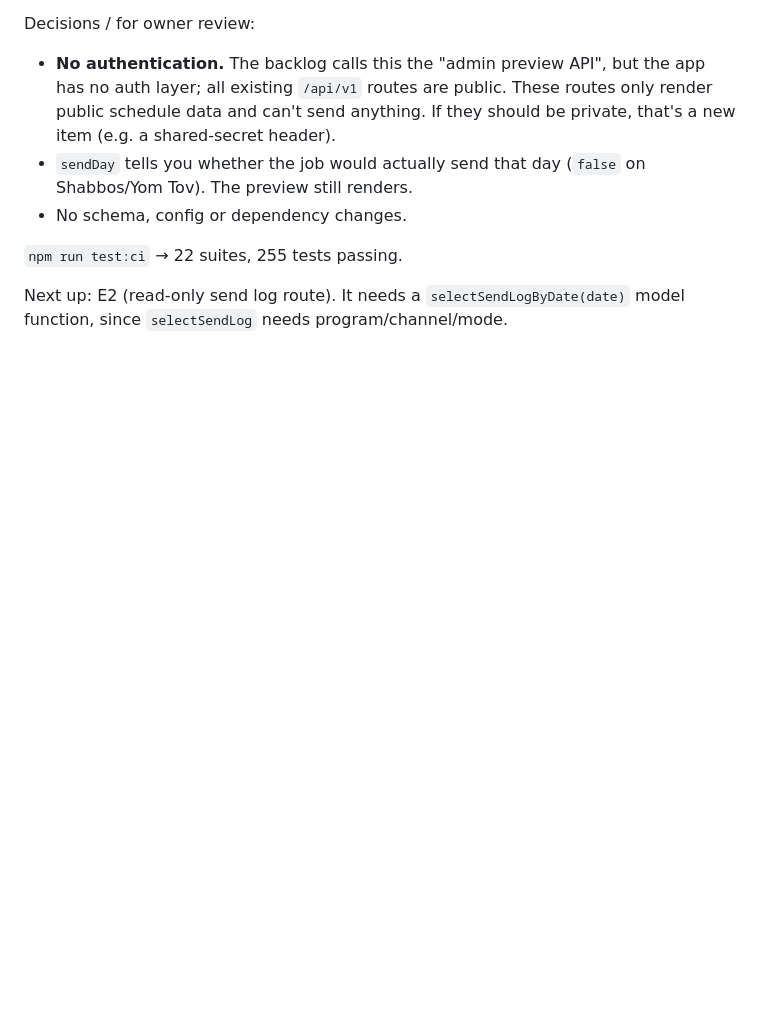
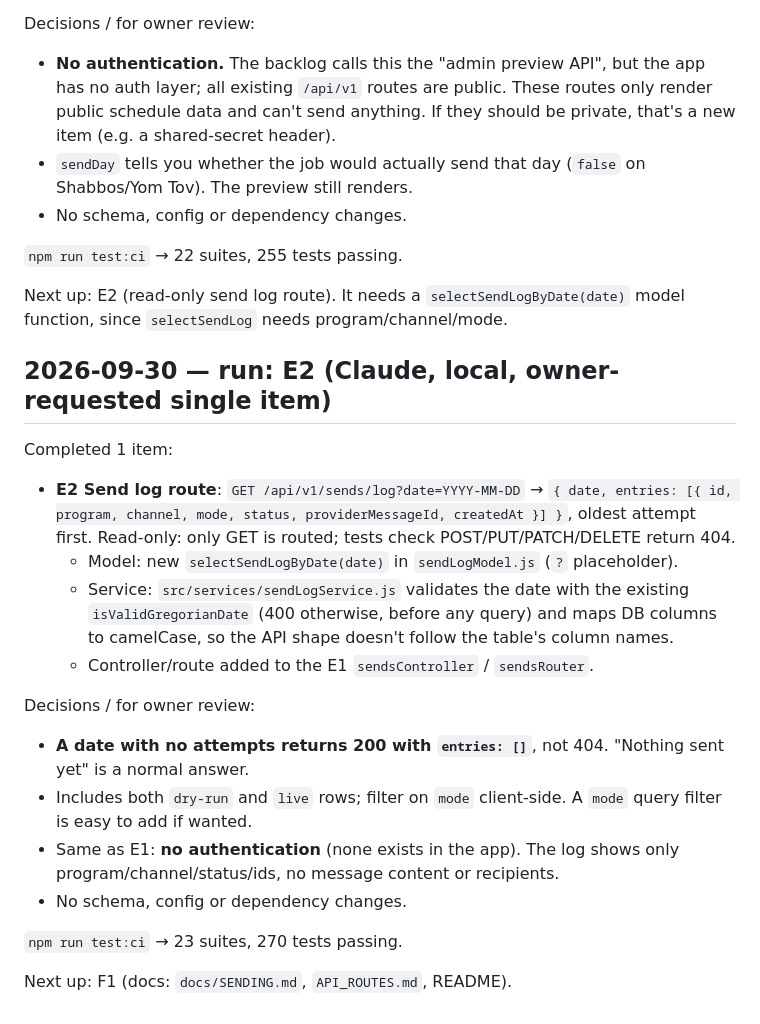
Before and after one commit to shalommoise/t4torah-app, a Markdown page: PROGRESS.md, the part around the change. Drawn GitHub-style; blank space fills up the shorter version.

Commit message:
send-automation: progress log for E2 run
Co-Authored-By: Claude Opus 5.5 <noreply@anthropic.com>

```diff
--- a/PROGRESS.md
+++ b/PROGRESS.md
@@ -271,3 +271,23 @@ Decisions / for owner review:
 `npm run test:ci` → 22 suites, 255 tests passing.
 
 Next up: E2 (read-only send log route). It needs a `selectSendLogByDate(date)` model function, since `selectSendLog` needs program/channel/mode.
+
+## 2026-09-30 — run: E2 (Claude, local, owner-requested single item)
+
+Completed 1 item:
+
+- **E2 Send log route**: `GET /api/v1/sends/log?date=YYYY-MM-DD` → `{ date, entries: [{ id, program, channel, mode, status, providerMessageId, createdAt }] }`, oldest attempt first. Read-only: only GET is routed; tests check POST/PUT/PATCH/DELETE return 404.
+  - Model: new `selectSendLogByDate(date)` in `sendLogModel.js` (`?` placeholder).
+  - Service: `src/services/sendLogService.js` validates the date with the existing `isValidGregorianDate` (400 otherwise, before any query) and maps DB columns to camelCase, so the API shape doesn't follow the table's column names.
+  - Controller/route added to the E1 `sendsController` / `sendsRouter`.
+
+Decisions / for owner review:
+
+- **A date with no attempts returns 200 with `entries: []`**, not 404. "Nothing sent yet" is a normal answer.
+- Includes both `dry-run` and `live` rows; filter on `mode` client-side. A `mode` query filter is easy to add if wanted.
+- Same as E1: **no authentication** (none exists in the app). The log shows only program/channel/status/ids, no message content or recipients.
+- No schema, config or dependency changes.
+
+`npm run test:ci` → 23 suites, 270 tests passing.
+
+Next up: F1 (docs: `docs/SENDING.md`, `API_ROUTES.md`, README).
```
